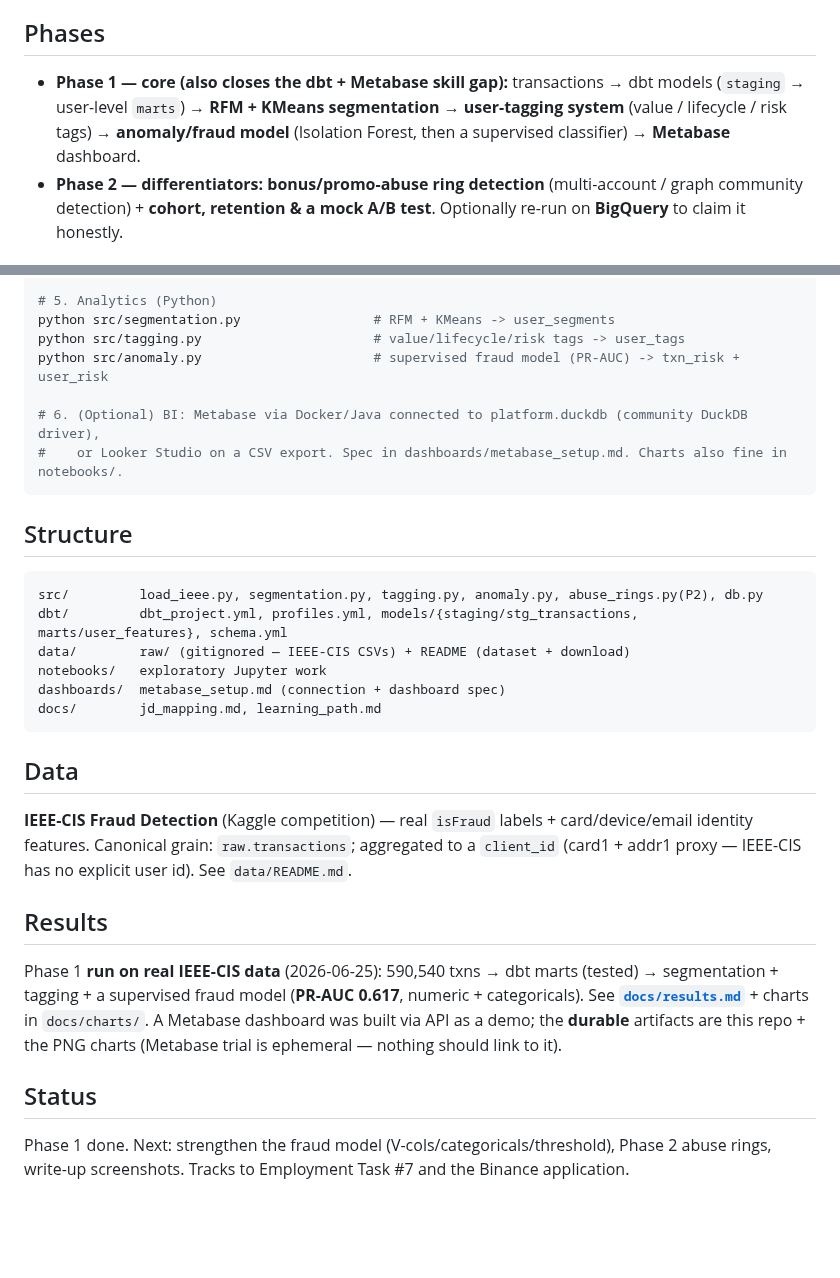
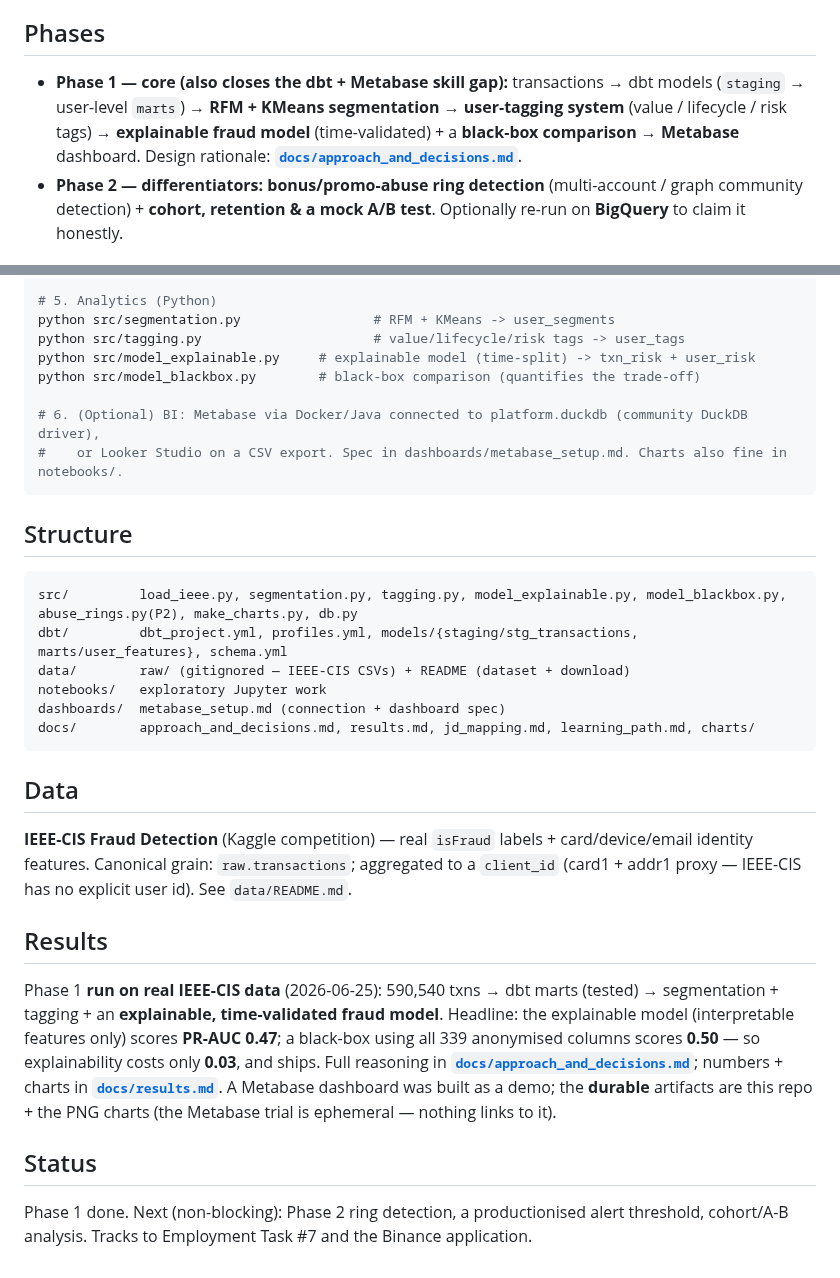
Before and after one commit to sKoih-pond/user-analytics-risk, a Markdown page: README.md, 2 parts joined by grey strips. Rendered like a GitHub page; blank space fills up the shorter version.

````diff
--- a/README.md
+++ b/README.md
@@ -11,7 +11,7 @@ Maps almost line-by-line to the kind of work it showcases — user tagging syste
 
 ## Phases
 - **Phase 1 — core (also closes the dbt + Metabase skill gap):**
-  transactions → dbt models (`staging` → user-level `marts`) → **RFM + KMeans segmentation** → **user-tagging system** (value / lifecycle / risk tags) → **anomaly/fraud model** (Isolation Forest, then a supervised classifier) → **Metabase** dashboard.
+  transactions → dbt models (`staging` → user-level `marts`) → **RFM + KMeans segmentation** → **user-tagging system** (value / lifecycle / risk tags) → **explainable fraud model** (time-validated) + a **black-box comparison** → **Metabase** dashboard. Design rationale: **[`docs/approach_and_decisions.md`](docs/approach_and_decisions.md)**.
 - **Phase 2 — differentiators:**
   **bonus/promo-abuse ring detection** (multi-account / graph community detection) + **cohort, retention & a mock A/B test**. Optionally re-run on **BigQuery** to claim it honestly.
 
@@ -34,7 +34,8 @@ cd dbt && DBT_PROFILES_DIR=. dbt build && cd ..   # staging + marts, runs tests
 # 5. Analytics (Python)
 python src/segmentation.py                 # RFM + KMeans -> user_segments
 python src/tagging.py                      # value/lifecycle/risk tags -> user_tags
-python src/anomaly.py                      # supervised fraud model (PR-AUC) -> txn_risk + user_risk
+python src/model_explainable.py     # explainable model (time-split) -> txn_risk + user_risk
+python src/model_blackbox.py        # black-box comparison (quantifies the trade-off)
 
 # 6. (Optional) BI: Metabase via Docker/Java connected to platform.duckdb (community DuckDB driver),
 #    or Looker Studio on a CSV export. Spec in dashboards/metabase_setup.md. Charts also fine in notebooks/.
@@ -42,19 +43,19 @@ python src/anomaly.py                      # supervised fraud model (PR-AUC) ->
 
 ## Structure
 ```
-src/         load_ieee.py, segmentation.py, tagging.py, anomaly.py, abuse_rings.py(P2), db.py
+src/         load_ieee.py, segmentation.py, tagging.py, model_explainable.py, model_blackbox.py, abuse_rings.py(P2), make_charts.py, db.py
 dbt/         dbt_project.yml, profiles.yml, models/{staging/stg_transactions, marts/user_features}, schema.yml
 data/        raw/ (gitignored — IEEE-CIS CSVs) + README (dataset + download)
 notebooks/   exploratory Jupyter work
 dashboards/  metabase_setup.md (connection + dashboard spec)
-docs/        jd_mapping.md, learning_path.md
+docs/        approach_and_decisions.md, results.md, jd_mapping.md, learning_path.md, charts/
 ```
 
 ## Data
 **IEEE-CIS Fraud Detection** (Kaggle competition) — real `isFraud` labels + card/device/email identity features. Canonical grain: `raw.transactions`; aggregated to a `client_id` (card1 + addr1 proxy — IEEE-CIS has no explicit user id). See `data/README.md`.
 
 ## Results
-Phase 1 **run on real IEEE-CIS data** (2026-06-25): 590,540 txns → dbt marts (tested) → segmentation + tagging + a supervised fraud model (**PR-AUC 0.617**, numeric + categoricals). See **[`docs/results.md`](docs/results.md)** + charts in `docs/charts/`. A Metabase dashboard was built via API as a demo; the **durable** artifacts are this repo + the PNG charts (Metabase trial is ephemeral — nothing should link to it).
+Phase 1 **run on real IEEE-CIS data** (2026-06-25): 590,540 txns → dbt marts (tested) → segmentation + tagging + an **explainable, time-validated fraud model**. Headline: the explainable model (interpretable features only) scores **PR-AUC 0.47**; a black-box using all 339 anonymised columns scores **0.50** — so explainability costs only **0.03**, and ships. Full reasoning in **[`docs/approach_and_decisions.md`](docs/approach_and_decisions.md)**; numbers + charts in **[`docs/results.md`](docs/results.md)**. A Metabase dashboard was built as a demo; the **durable** artifacts are this repo + the PNG charts (the Metabase trial is ephemeral — nothing links to it).
 
 ## Status
-Phase 1 done. Next: strengthen the fraud model (V-cols/categoricals/threshold), Phase 2 abuse rings, write-up screenshots. Tracks to Employment Task #7 and the Binance application.
+Phase 1 done. Next (non-blocking): Phase 2 ring detection, a productionised alert threshold, cohort/A-B analysis. Tracks to Employment Task #7 and the Binance application.
````
Also changed, not shown: docs/approach_and_decisions.md (added, +43 -0 lines), docs/results.md (+13 -5 lines), docs/charts/model_comparison.png (added), 5 other files.
